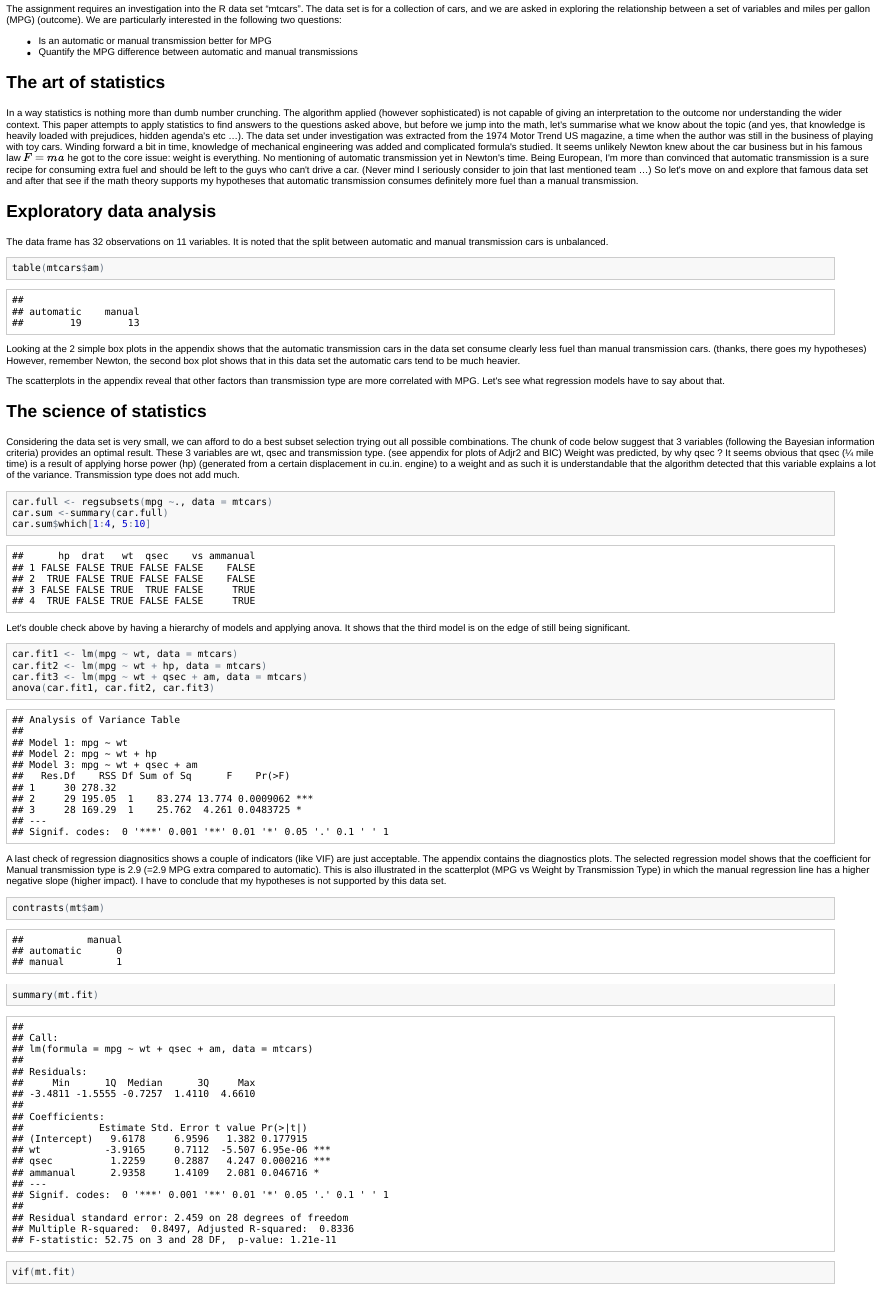
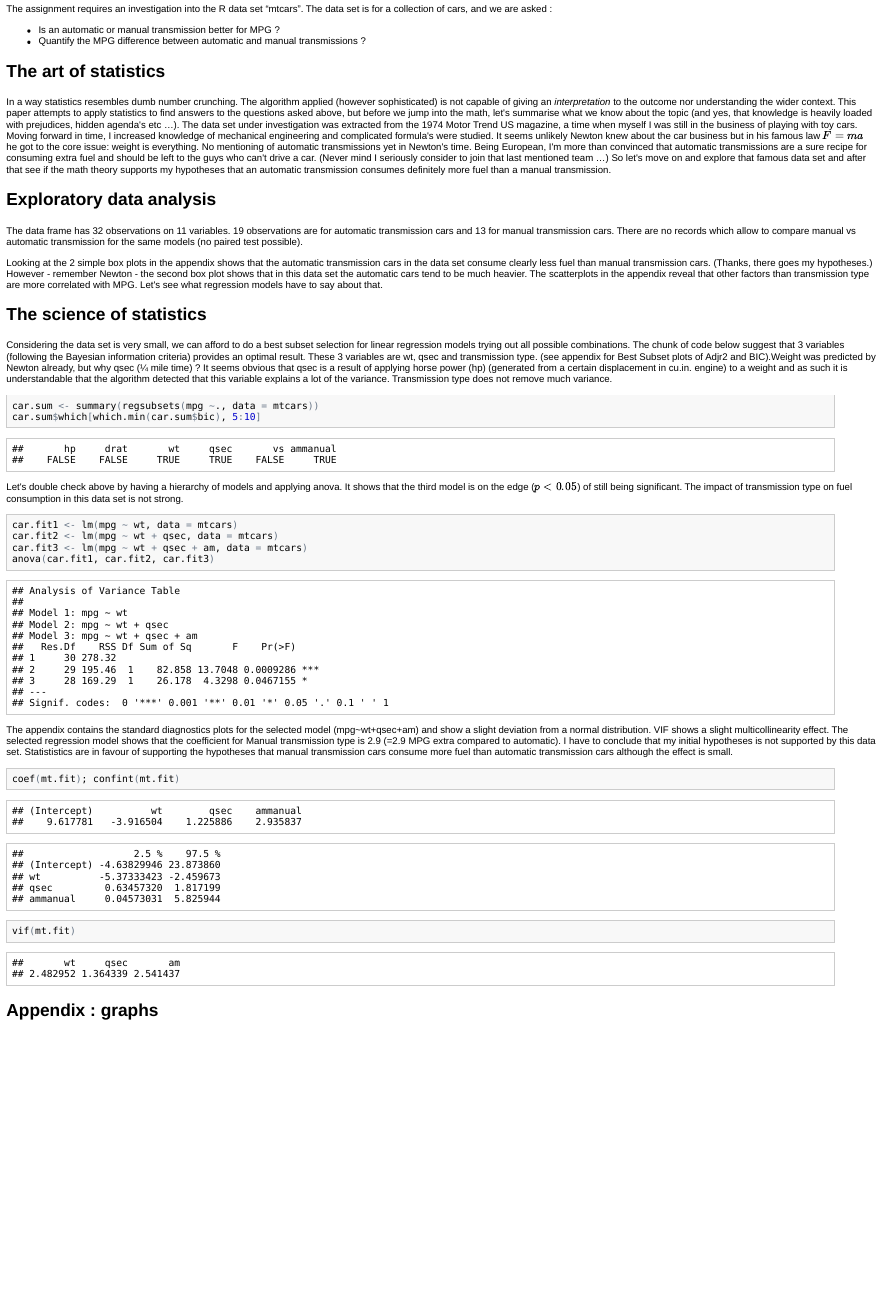
Before and after one commit to stefMT2970/mtCars, an R Markdown document (jhu_mtcars_analysis.Rmd): the page in a window 1100 px wide, from 60 px down. The pictures show the output file jhu_mtcars_analysis.html that the author committed with the source, opened offline.

Commit message:
improved version (5 page restriction)

````diff
--- a/jhu_mtcars_analysis.Rmd
+++ b/jhu_mtcars_analysis.Rmd
@@ -23,46 +23,36 @@ mtcars$cyl <- as.factor(mtcars$cyl)
 
 ## Overview
 The assignment requires an investigation into the R data set "mtcars".
-The data set is for a collection of cars, and we are asked in exploring the relationship between a set of variables and miles per gallon (MPG) (outcome). We are particularly interested in the following two questions:
+The data set is for a collection of cars, and we are asked :
 
-- Is an automatic or manual transmission better for MPG
-- Quantify the MPG difference between automatic and manual transmissions
+- Is an automatic or manual transmission better for MPG ?
+- Quantify the MPG difference between automatic and manual transmissions ?
 
 ## The art of statistics
-In a way statistics is nothing more than dumb number crunching. The algorithm applied (however sophisticated) is not capable of giving an interpretation to the outcome nor understanding the wider context. This paper attempts to apply statistics to find answers to the questions asked above, but before we jump into the math, let's summarise what we know about the topic (and yes, that knowledge is heavily loaded with prejudices, hidden agenda's etc ...).
-The data set under investigation was extracted from the 1974 Motor Trend US magazine, a time when the author was still in the business of playing with toy cars. Winding forward a bit in time, knowledge of mechanical engineering was added and complicated formula's studied. It seems unlikely Newton knew about the car business but in his famous law $F=ma$ he got to the core issue: weight is everything. No mentioning of automatic transmission yet in Newton's time. Being European, I'm more than convinced that automatic transmission is a sure recipe for consuming extra fuel and should be left to the guys who can't drive a car. (Never mind I seriously consider to join that last mentioned team ...)
-So let's move on and explore that famous data set and after that see if the math theory supports my hypotheses that automatic transmission consumes definitely more fuel than a manual transmission.
+In a way statistics resembles dumb number crunching. The algorithm applied (however sophisticated) is not capable of giving an *interpretation* to the outcome nor understanding the wider context. This paper attempts to apply statistics to find answers to the questions asked above, but before we jump into the math, let's summarise what we know about the topic (and yes, that knowledge is heavily loaded with prejudices, hidden agenda's etc ...).
+The data set under investigation was extracted from the 1974 Motor Trend US magazine, a time when myself I was still in the business of playing with toy cars. Moving forward in time, I increased knowledge of mechanical engineering and complicated formula's were studied. It seems unlikely Newton knew about the car business but in his famous law $F=ma$ he got to the core issue: weight is everything. No mentioning of automatic transmissions yet in Newton's time. Being European, I'm more than convinced that automatic transmissions are a sure recipe for consuming extra fuel and should be left to the guys who can't drive a car. (Never mind I seriously consider to join that last mentioned team ...)
+So let's move on and explore that famous data set and after that see if the math theory supports my hypotheses that an automatic transmission consumes definitely more fuel than a manual transmission.
 
 
 ## Exploratory data analysis
-The data frame has 32 observations on 11 variables. It is noted that the split between automatic and manual transmission cars is unbalanced.
+The data frame has 32 observations on 11 variables. 19 observations are for automatic transmission cars and 13 for manual transmission cars. There are no records which allow to compare manual vs automatic transmission for the same models (no paired test possible).
+
+Looking at the 2 simple box plots in the appendix shows that the automatic transmission cars in the data set consume clearly less fuel than manual transmission cars. (Thanks, there goes my hypotheses.) However - remember Newton - the second box plot shows that in this data set the automatic cars tend to be much heavier. The scatterplots in the appendix reveal that other factors than transmission type are more correlated with MPG. Let's see what regression models have to say about that.
+
+## The science of statistics
+Considering the data set is very small, we can afford to do a best subset selection for linear regression models trying out all possible combinations.
+The chunk of code below suggest that 3 variables (following the Bayesian information criteria) provides an optimal result. These 3 variables are wt, qsec and transmission type. (see appendix for Best Subset plots of Adjr2 and BIC).Weight was predicted by Newton already, but why qsec (1/4 mile time) ? It seems obvious that qsec is a result of applying horse power (hp) (generated from a certain displacement in cu.in. engine) to a weight and as such it is understandable that the algorithm detected that this variable explains a lot of the variance. Transmission type does not remove much variance.
 ```{r}
-
-table(mtcars$am)
-
+car.sum <- summary(regsubsets(mpg ~., data = mtcars))
+car.sum$which[which.min(car.sum$bic), 5:10]
 ```
 
-Looking at the 2 simple box plots in the appendix shows that the automatic transmission cars in the data set consume clearly less fuel than manual transmission cars. (thanks, there goes my hypotheses) However, remember Newton, the second box plot shows that in this data set the automatic cars tend to be much heavier.
-
-The scatterplots in the appendix reveal that other factors than transmission type are more correlated with MPG. Let's see what regression models have to say about that.
-
-## The science of statistics
-Considering the data set is very small, we can afford to do a best subset selection trying out all possible combinations.
-The chunk of code below suggest that 3 variables (following the Bayesian information criteria) provides an optimal result. These 3 variables are wt, qsec and transmission type. (see appendix for plots of Adjr2 and BIC)
-Weight was predicted, by why qsec ? It seems obvious that qsec (1/4 mile time) is a result of applying horse power (hp) (generated from a certain displacement in cu.in. engine) to a weight and as such it is understandable that the algorithm detected that this variable explains a lot of the variance. Transmission type does not add much.
-```{r}
-car.full <- regsubsets(mpg ~., data = mtcars)
-car.sum <-summary(car.full)
-car.sum$which[1:4, 5:10]
-```
-
-Let's double check above by having a hierarchy of models and applying anova. It shows that the third model is on the edge of still being significant.
+Let's double check above by having a hierarchy of models and applying anova. It shows that the third model is on the edge ($p < 0.05$) of still being significant. The impact of transmission type on fuel consumption in this data set is not strong.
 ```{r}
 car.fit1 <- lm(mpg ~ wt, data = mtcars)
-car.fit2 <- lm(mpg ~ wt + hp, data = mtcars)
+car.fit2 <- lm(mpg ~ wt + qsec, data = mtcars)
 car.fit3 <- lm(mpg ~ wt + qsec + am, data = mtcars)
 anova(car.fit1, car.fit2, car.fit3)
-
 ```
 
 
@@ -82,25 +72,33 @@ mt$covariance.ratios <- covratio(mt.fit)
 
 ```
 
-A last check of regression diagnositics shows a couple of indicators (like VIF) are just acceptable. The appendix contains the diagnostics plots. The selected regression model shows that the coefficient for Manual transmission type is 2.9 (=2.9 MPG extra compared to automatic). This is also illustrated in the scatterplot (MPG vs Weight by Transmission Type) in which the manual regression line has a higher negative slope (higher impact).
-I have to conclude that my hypotheses is not supported by this data set.
+The appendix contains the standard diagnostics plots for the selected model (mpg~wt+qsec+am) and show a slight deviation from a normal distribution. VIF shows a slight multicollinearity effect. The selected regression model shows that the coefficient for Manual transmission type is 2.9 (=2.9 MPG extra compared to automatic).
+I have to conclude that my initial hypotheses is not supported by this data set. Statististics are in favour of supporting the hypotheses that manual transmission cars consume more fuel than automatic transmission cars although the effect is small.
 ```{r}
-contrasts(mt$am)
-summary(mt.fit)
+coef(mt.fit); confint(mt.fit)
 vif(mt.fit)
-outlierTest(mt.fit)
+
+```
+
+## Appendix : graphs
+```{r , echo=FALSE}
+par(mfrow=c(2,2))
+boxplot(mpg ~ am, data=mtcars,
+        main = "MPG by Type of Transmission",
+        ylab = "MPG (miles per gallon)")
+boxplot(wt ~ am, data=mtcars,
+        main ="Weight by Type of Transmission",
+        ylab = "Weight (lb/1000)")
+plot(car.sum$adjr2, xlab = "# of variables in regression",
+                    ylab = "Adjusted R square",
+                    main = "Best Subset selection",
+                    type = "l")
+plot(car.sum$bic,   xlab = "# of variables in regression",
+                    main = "Best Subset selection",
+                    ylab = "BIC",
+                    type = "l")
+plot(mt.fit)
+par(mfrow=c(1,1))
 ```
 
 
-
-## Appendix : graphs
-### Exploration : Simple Boxplots
-```{r , echo=FALSE}
-par(mfrow=c(1,2))
-boxplot(mpg ~ am, data=mtcars,
-        main = "MPG by Type of Transmission",
-        ylab = "Weight (lb/1000")
-boxplot(wt ~ am, data=mtcars,
-        main ="Weight by Type of Transmission",
-        ylab = "Weight (lb/1000)")
-par(mfrow=c(1,1))
@@ -140,5 +133,0 @@ plot(car.sum$adjr2, xlab = "number of variables",
-                    ylab = "Adjusted R square",
-                    type = "l")
-plot(car.sum$bic, xlab = "number of variables",
-                    ylab = "BIC",
-                    type = "l")
@@ -147 +140,13 @@ par(mfrow=c(1,1))
 
+#qqPlot(mt.fit)
+#avPlots(mt.fit)
+#outlierTest(mt.fit)
+
+# #---Histogram of studentized residuals---
+#
+# hist(mt$studentized.residuals)
+# hist(rstudent(mt.fit))
+#
+# #--Plot of residuals against fitted (predicted) values, with a flat line at the mean--
+# plot(mt.fit$fitted.values,rstandard(mt.fit))
+# abline(0, 0)
````
Also changed, not shown: figure/unnamed-chunk-10-1.png, figure/unnamed-chunk-6-1.png (added), figure/unnamed-chunk-6-2.png (added), figure/unnamed-chunk-7-1.png, figure/unnamed-chunk-7-2.png (added), figure/unnamed-chunk-8-1.png, jhu_mtcars_analysis.html, jhu_mtcars_analysis.md, jhu_mtcars_analysis.pdf, jhu_mtcars_analysis.Rmd (38 more changed lines), 1 other file.
